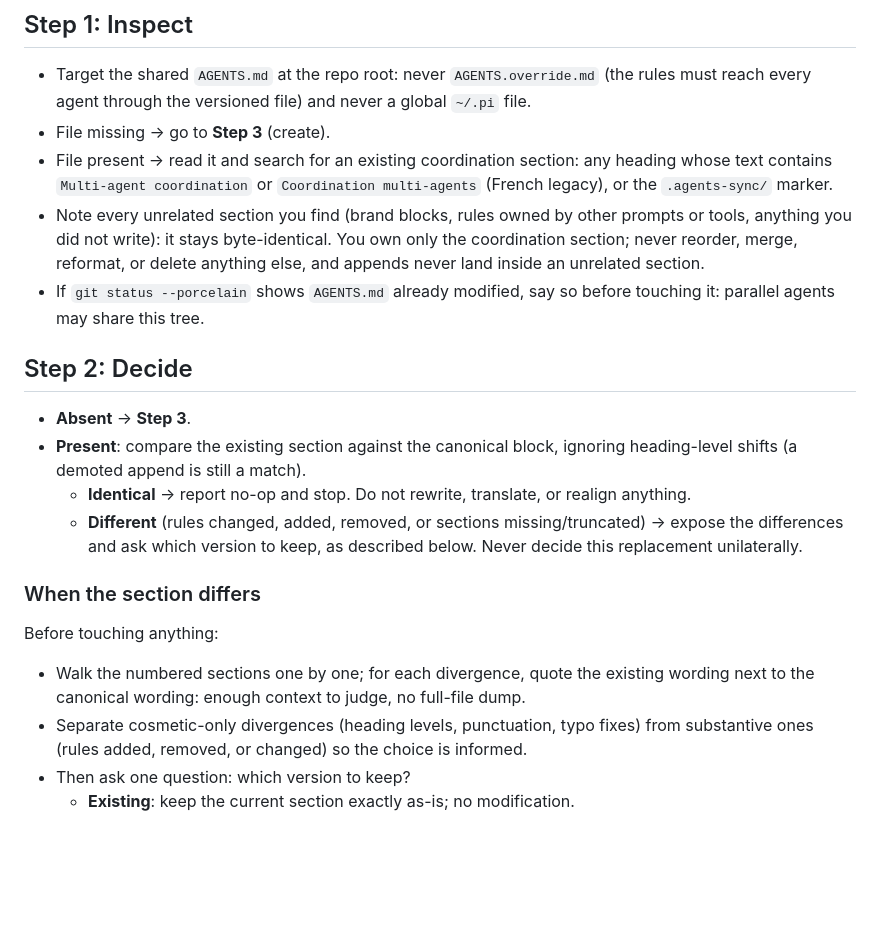
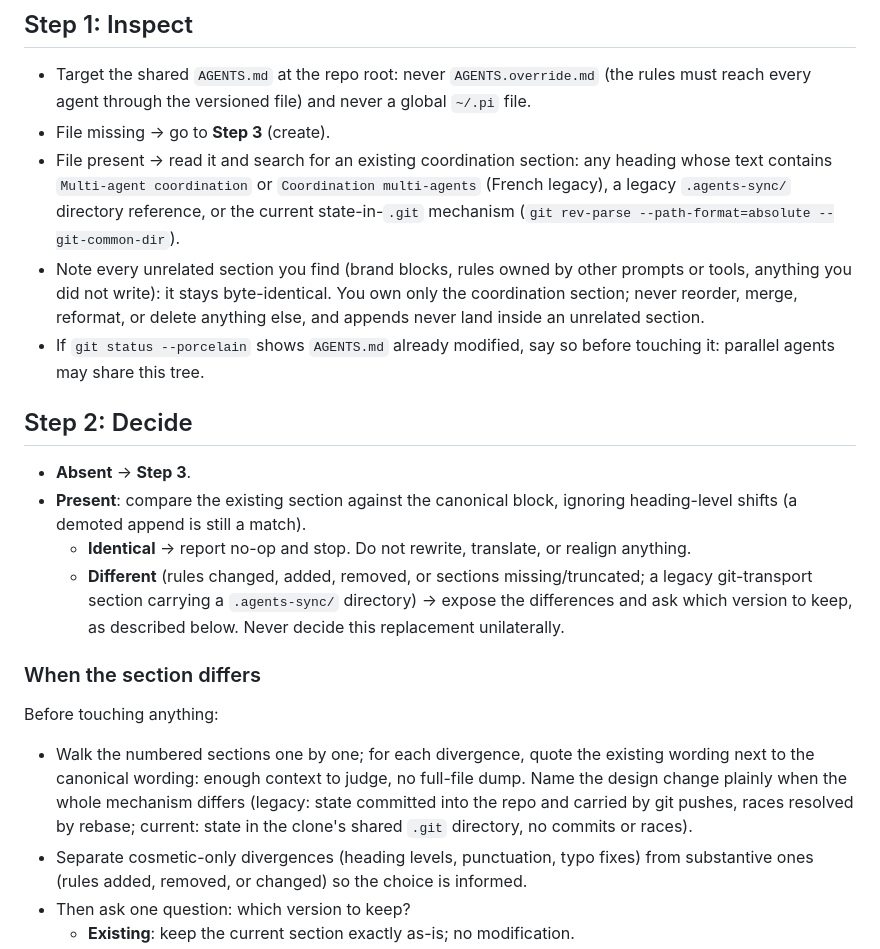
Before and after one commit to krkn-s/ai-workspace, a Markdown page: prompts/agents-md-swarm.md, the part around one of its changes. Rendered like a GitHub page; blank space fills up the shorter version.

```diff
--- a/prompts/agents-md-swarm.md
+++ b/prompts/agents-md-swarm.md
@@ -17,7 +17,7 @@ $@
 
 - Target the shared `AGENTS.md` at the repo root: never `AGENTS.override.md` (the rules must reach every agent through the versioned file) and never a global `~/.pi` file.
 - File missing → go to **Step 3** (create).
-- File present → read it and search for an existing coordination section: any heading whose text contains `Multi-agent coordination` or `Coordination multi-agents` (French legacy), or the `.agents-sync/` marker.
+- File present → read it and search for an existing coordination section: any heading whose text contains `Multi-agent coordination` or `Coordination multi-agents` (French legacy), a legacy `.agents-sync/` directory reference, or the current state-in-`.git` mechanism (`git rev-parse --path-format=absolute --git-common-dir`).
 - Note every unrelated section you find (brand blocks, rules owned by other prompts or tools, anything you did not write): it stays byte-identical. You own only the coordination section; never reorder, merge, reformat, or delete anything else, and appends never land inside an unrelated section.
 - If `git status --porcelain` shows `AGENTS.md` already modified, say so before touching it: parallel agents may share this tree.
 
@@ -26,13 +26,13 @@ $@
 - **Absent** → **Step 3**.
 - **Present**: compare the existing section against the canonical block, ignoring heading-level shifts (a demoted append is still a match).
   - **Identical** → report no-op and stop. Do not rewrite, translate, or realign anything.
-  - **Different** (rules changed, added, removed, or sections missing/truncated) → expose the differences and ask which version to keep, as described below. Never decide this replacement unilaterally.
+  - **Different** (rules changed, added, removed, or sections missing/truncated; a legacy git-transport section carrying a `.agents-sync/` directory) → expose the differences and ask which version to keep, as described below. Never decide this replacement unilaterally.
 
 ### When the section differs
 
 Before touching anything:
 
-- Walk the numbered sections one by one; for each divergence, quote the existing wording next to the canonical wording: enough context to judge, no full-file dump.
+- Walk the numbered sections one by one; for each divergence, quote the existing wording next to the canonical wording: enough context to judge, no full-file dump. Name the design change plainly when the whole mechanism differs (legacy: state committed into the repo and carried by git pushes, races resolved by rebase; current: state in the clone's shared `.git` directory, no commits or races).
 - Separate cosmetic-only divergences (heading levels, punctuation, typo fixes) from substantive ones (rules added, removed, or changed) so the choice is informed.
 - Then ask one question: which version to keep?
   - **Existing**: keep the current section exactly as-is; no modification.
```
Also changed, not shown: other parts of prompts/agents-md-swarm.md (+36 -65 lines).
